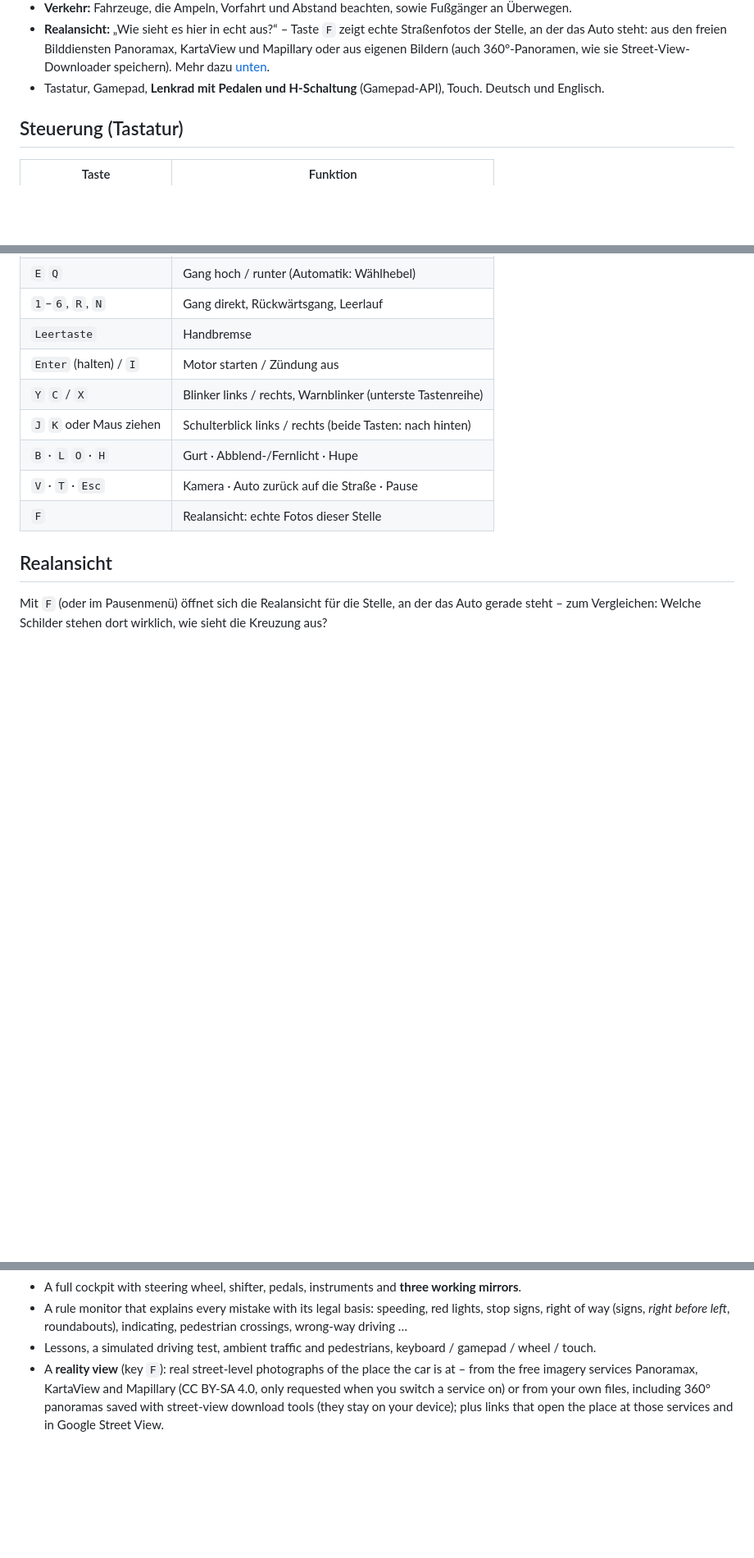
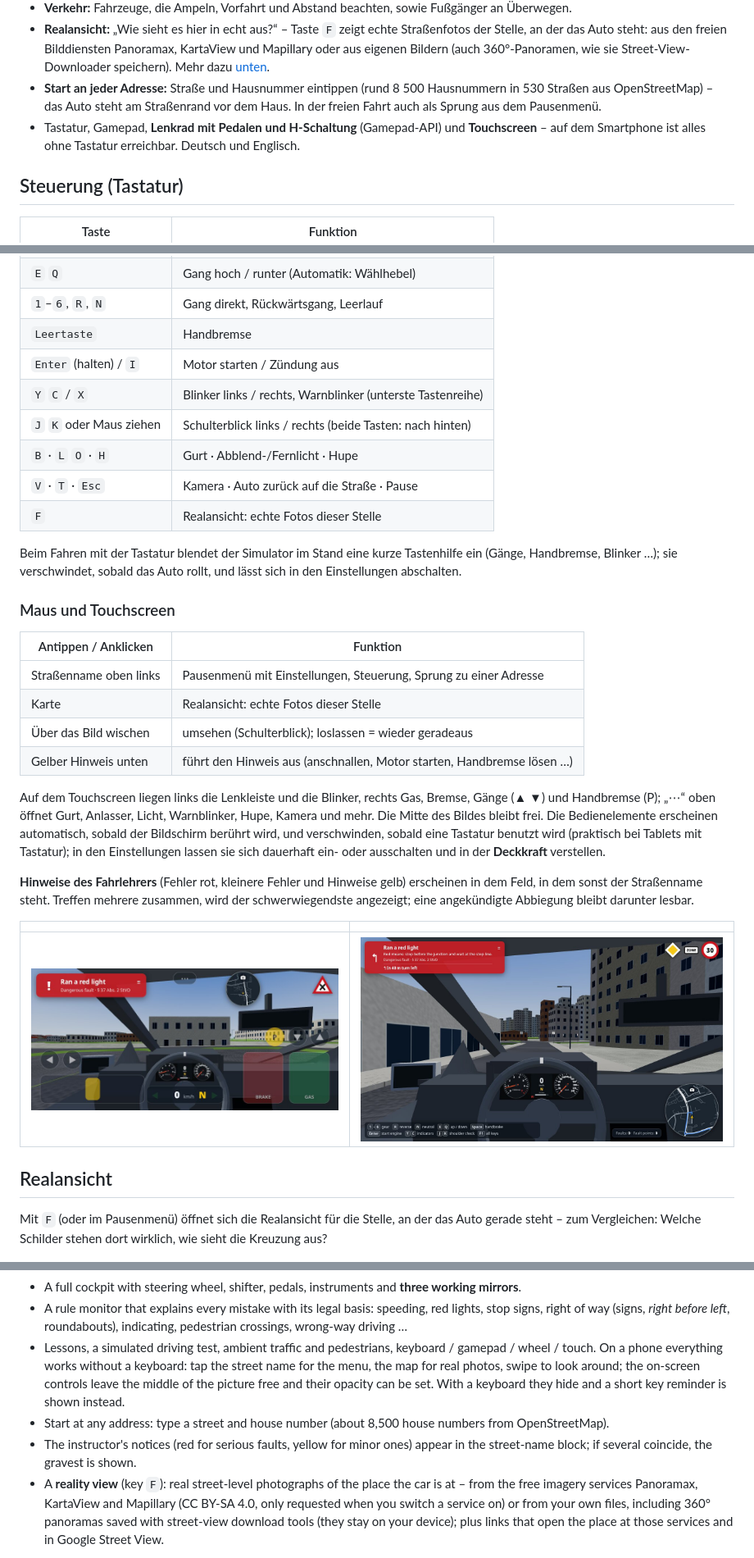
Before and after one commit to MaurerAnton/driving-simulator, a Markdown page: README.md, 3 parts joined by grey strips. Shown at 82% size. Drawn GitHub-style; pictures changed too: docs/img/hinweis.jpg (added), docs/img/smartphone.jpg (added); blank space fills up the shorter version.

```diff
--- a/README.md
+++ b/README.md
@@ -40,7 +40,11 @@ Läuft im Browser, ohne Installation, ohne Konto, ohne Tracking. Freie Software
 - **Realansicht:** „Wie sieht es hier in echt aus?“ – Taste `F` zeigt echte Straßenfotos der Stelle, an der
   das Auto steht: aus den freien Bilddiensten Panoramax, KartaView und Mapillary oder aus eigenen Bildern
   (auch 360°-Panoramen, wie sie Street-View-Downloader speichern). Mehr dazu [unten](#realansicht).
-- Tastatur, Gamepad, **Lenkrad mit Pedalen und H-Schaltung** (Gamepad-API), Touch. Deutsch und Englisch.
+- **Start an jeder Adresse:** Straße und Hausnummer eintippen (rund 8 500 Hausnummern in 530 Straßen aus
+  OpenStreetMap) – das Auto steht am Straßenrand vor dem Haus. In der freien Fahrt auch als Sprung aus dem
+  Pausenmenü.
+- Tastatur, Gamepad, **Lenkrad mit Pedalen und H-Schaltung** (Gamepad-API) und **Touchscreen** – auf dem
+  Smartphone ist alles ohne Tastatur erreichbar. Deutsch und Englisch.
 
 ## Steuerung (Tastatur)
 
@@ -58,6 +62,32 @@ Läuft im Browser, ohne Installation, ohne Konto, ohne Tracking. Freie Software
 | `B` · `L` `O` · `H` | Gurt · Abblend-/Fernlicht · Hupe |
 | `V` · `T` · `Esc` | Kamera · Auto zurück auf die Straße · Pause |
 | `F` | Realansicht: echte Fotos dieser Stelle |
+
+Beim Fahren mit der Tastatur blendet der Simulator im Stand eine kurze Tastenhilfe ein (Gänge, Handbremse,
+Blinker …); sie verschwindet, sobald das Auto rollt, und lässt sich in den Einstellungen abschalten.
+
+### Maus und Touchscreen
+
+| Antippen / Anklicken | Funktion |
+| --- | --- |
+| Straßenname oben links | Pausenmenü mit Einstellungen, Steuerung, Sprung zu einer Adresse |
+| Karte | Realansicht: echte Fotos dieser Stelle |
+| Über das Bild wischen | umsehen (Schulterblick); loslassen = wieder geradeaus |
+| Gelber Hinweis unten | führt den Hinweis aus (anschnallen, Motor starten, Handbremse lösen …) |
+
+Auf dem Touchscreen liegen links die Lenkleiste und die Blinker, rechts Gas, Bremse, Gänge (▲ ▼) und
+Handbremse (P); „⋯“ oben öffnet Gurt, Anlasser, Licht, Warnblinker, Hupe, Kamera und mehr. Die Mitte des
+Bildes bleibt frei. Die Bedienelemente erscheinen automatisch, sobald der Bildschirm berührt wird, und
+verschwinden, sobald eine Tastatur benutzt wird (praktisch bei Tablets mit Tastatur); in den Einstellungen
+lassen sie sich dauerhaft ein- oder ausschalten und in der **Deckkraft** verstellen.
+
+**Hinweise des Fahrlehrers** (Fehler rot, kleinere Fehler und Hinweise gelb) erscheinen in dem Feld, in dem
+sonst der Straßenname steht. Treffen mehrere zusammen, wird der schwerwiegendste angezeigt; eine
+angekündigte Abbiegung bleibt darunter lesbar.
+
+| | |
+| --- | --- |
+| ![Smartphone: Lenkleiste und Blinker links, Pedale, Gänge und Handbremse rechts, Hinweis im Straßennamen-Feld](docs/img/smartphone.jpg) | ![PC: Fehlerhinweis im Straßennamen-Feld mit Abbiegeansage, Tastenhilfe unten links, Start an einer Adresse](docs/img/hinweis.jpg) |
 
 ## Realansicht
 
@@ -193,6 +223,12 @@ traffic rules (StVO).
 - A rule monitor that explains every mistake with its legal basis: speeding, red lights, stop signs, right
   of way (signs, *right before left*, roundabouts), indicating, pedestrian crossings, wrong-way driving …
 - Lessons, a simulated driving test, ambient traffic and pedestrians, keyboard / gamepad / wheel / touch.
+  On a phone everything works without a keyboard: tap the street name for the menu, the map for real
+  photos, swipe to look around; the on-screen controls leave the middle of the picture free and their
+  opacity can be set. With a keyboard they hide and a short key reminder is shown instead.
+- Start at any address: type a street and house number (about 8,500 house numbers from OpenStreetMap).
+- The instructor's notices (red for serious faults, yellow for minor ones) appear in the street-name block;
+  if several coincide, the gravest is shown.
 - A **reality view** (key `F`): real street-level photographs of the place the car is at – from the free
   imagery services Panoramax, KartaView and Mapillary (CC BY-SA 4.0, only requested when you switch a
   service on) or from your own files, including 360° panoramas saved with street-view download tools
```
Also changed, not shown: other parts of README.md (+2 -2 lines), docs/MAP_DATA.md (+1 -0 lines), 16 other files.
